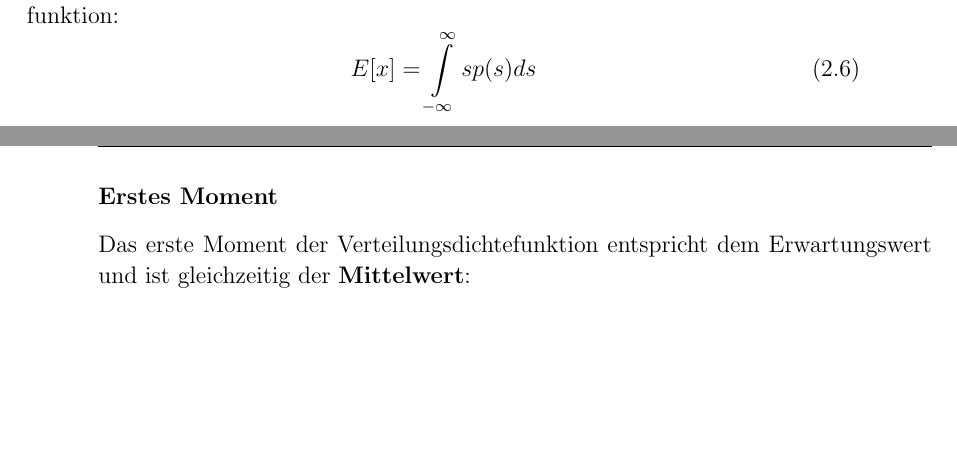
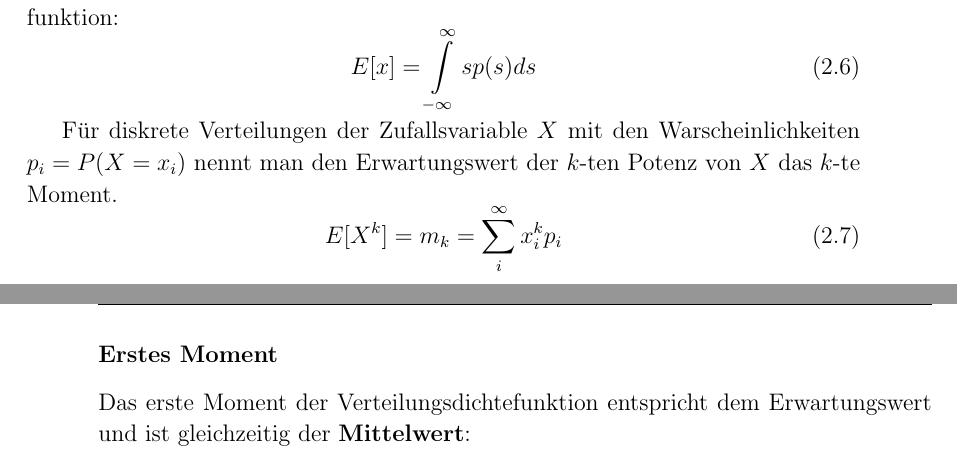
Before and after one commit to miili/Signalanalyse, a LaTeX book (GeophysikalischeSignalanalyse_2014.tex, which reads chapters/02-Definitionen.tex): two parts of pages 23 and 24 of 69, joined at a grey line, cut so that both start at the same text, the shorter picture padded with empty space. Compiled offline with pdfLaTeX.

Commit message:
.pdf zum .gitignore, Momente Definiert

```diff
--- a/chapters/02-Definitionen.tex
+++ b/chapters/02-Definitionen.tex
@@ -103,6 +103,11 @@ Der Wertebereich der Fehlerfunktion ist $[-1,1]$ und der Wertebereich der Vertei
 Eigenschaften von Zufallsgrößen können sehr einfach mit Hilfe des Erwartungswertes und statistischer Momente beschrieben werden. Der \textit{Erwarungswert}, $E[x]$, der Zufallsgröße $x$ ist gleichzeitig der Schwerpunkt der Wahrscheinlichkeitsdichtefunktion:
 \begin{equation}
 E[x] = \int\limits_{-\infty}^{\infty}sp(s)ds
+\end{equation}
+
+Für diskrete Verteilungen der Zufallsvariable $X$ mit den Warscheinlichkeiten $p_i=P(X=x_i)$ nennt man den Erwartungswert der $k$-ten Potenz von $X$ das $k$-te Moment.
+\begin{equation}
+E[X^k]=m_k=\sum \limits_{i}^{\infty}x_i^k p_i
 \end{equation}
 
 \subsubsection*{Erstes Moment}
```
Also changed, not shown: 1 other file.
